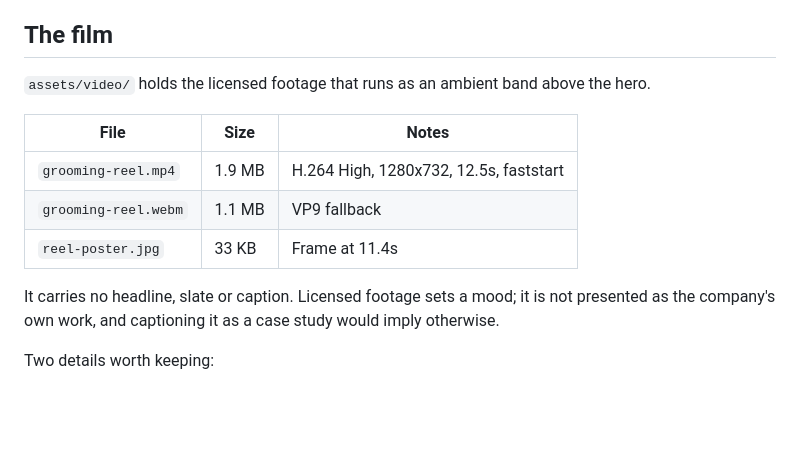
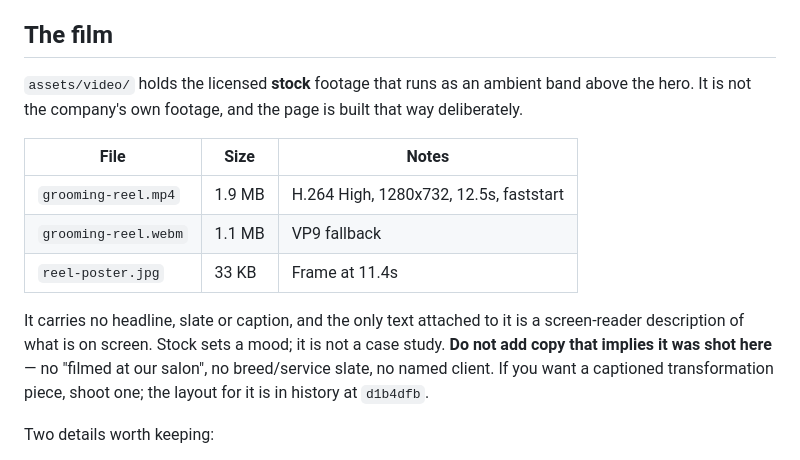
Before and after one commit to GalacticConquestRulez/eduardo, a Markdown page: IMAGES.md, the part around the change. Rendered like a GitHub page; blank space fills up the shorter version.

Commit message:
Record that the film is stock, so it does not get captioned later
No page changes — the markup already carries nothing but a screen-reader
description of what is on screen, with no claim of authorship anywhere on the
site.

This is documentation only. IMAGES.md and README now say "stock" rather than
just "licensed", and state the constraint plainly: no "filmed at our salon", no
breed/service slate, no named client. The distinction matters to whoever edits
this next, who will otherwise see an uncaptioned video and reasonably assume a
caption was simply missing.

Points anyone wanting a real captioned transformation piece at d1b4dfb, where
that layout still lives.

Co-Authored-By: Claude Opus 5 <noreply@anthropic.com>
Claude-Session: https://claude.ai/code/session_01HFpnvTDfNF14zHJfTnsh6z

```diff
--- a/IMAGES.md
+++ b/IMAGES.md
@@ -19,8 +19,9 @@ The logo itself is the client's supplied artwork and is used as delivered.
 
 ## The film
 
-`assets/video/` holds the licensed footage that runs as an ambient band above
-the hero.
+`assets/video/` holds the licensed **stock** footage that runs as an ambient
+band above the hero. It is not the company's own footage, and the page is built
+that way deliberately.
 
 | File | Size | Notes |
 |---|---|---|
@@ -28,9 +29,11 @@ the hero.
 | `grooming-reel.webm` | 1.1 MB | VP9 fallback |
 | `reel-poster.jpg` | 33 KB | Frame at 11.4s |
 
-It carries no headline, slate or caption. Licensed footage sets a mood; it is
-not presented as the company's own work, and captioning it as a case study
-would imply otherwise.
+It carries no headline, slate or caption, and the only text attached to it is a
+screen-reader description of what is on screen. Stock sets a mood; it is not a
+case study. **Do not add copy that implies it was shot here** — no "filmed at
+our salon", no breed/service slate, no named client. If you want a captioned
+transformation piece, shoot one; the layout for it is in history at `d1b4dfb`.
 
 Two details worth keeping:
 
```
Also changed, not shown: README.md (+3 -2 lines).
